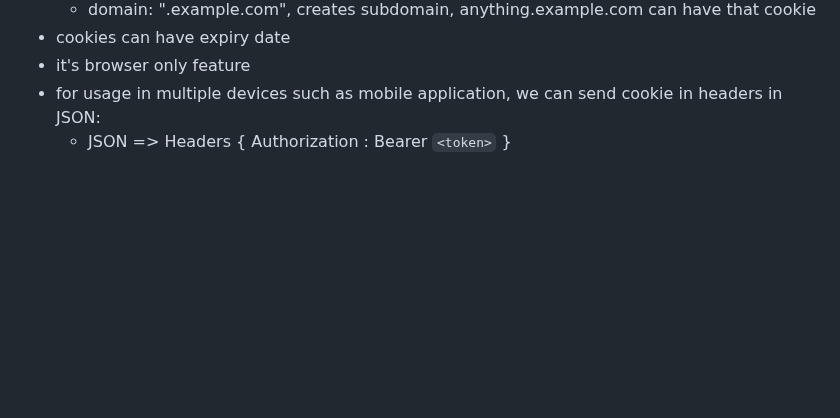
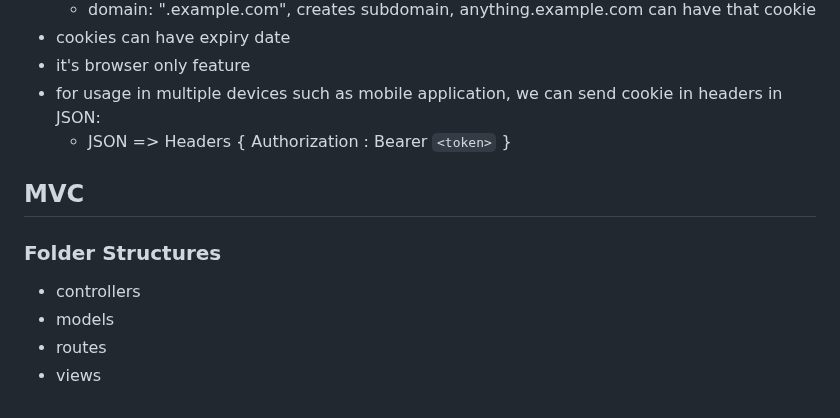
Before and after one commit to MArhamAA1422/b6-learning, a Markdown page: node/basics.md, the part around the change. Drawn GitHub-style; blank space fills up the shorter version.

Commit message:
node: MVC

```diff
--- a/node/basics.md
+++ b/node/basics.md
@@ -326,3 +326,11 @@ Stateless: which has no state, for example: JWT, must for serverless application
 - it's browser only feature
 - for usage in multiple devices such as mobile application, we can send cookie in headers in JSON:
    - JSON => Headers { Authorization : Bearer `<token>` }
+
+## MVC
+
+### Folder Structures
+- controllers
+- models
+- routes
+- views
```
